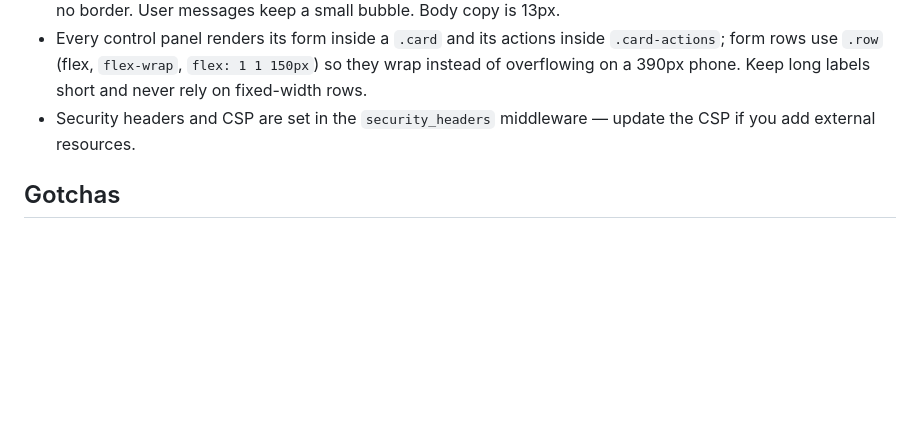
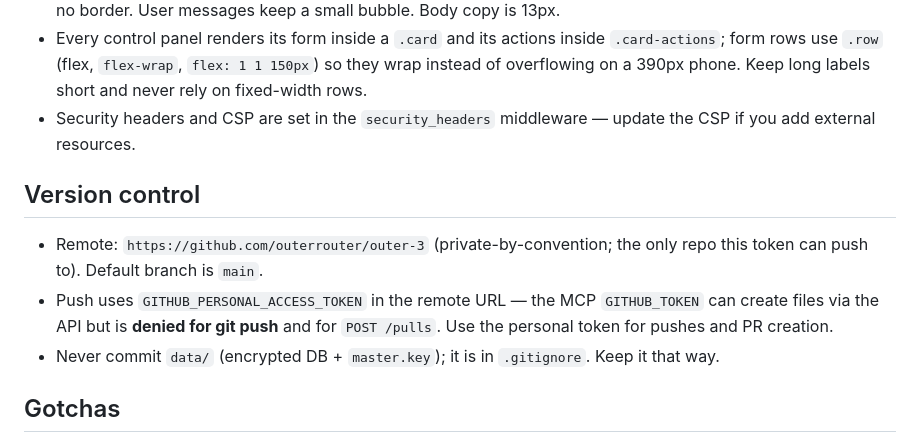
Before and after one commit to outerrouter/outer-3, a Markdown page: AGENTS.md, the part around the change. Drawn GitHub-style; blank space fills up the shorter version.

Commit message:
docs: record version-control workflow in AGENTS.md
Co-authored-by: openhands <openhands@all-hands.dev>

```diff
--- a/AGENTS.md
+++ b/AGENTS.md
@@ -72,6 +72,15 @@ Secrets are encrypted at rest.
 - Security headers and CSP are set in the `security_headers` middleware — update the CSP if
   you add external resources.
 
+## Version control
+
+- Remote: `https://github.com/outerrouter/outer-3` (private-by-convention; the only repo this
+  token can push to). Default branch is `main`.
+- Push uses `GITHUB_PERSONAL_ACCESS_TOKEN` in the remote URL — the MCP `GITHUB_TOKEN` can create
+  files via the API but is **denied for git push** and for `POST /pulls`. Use the personal token
+  for pushes and PR creation.
+- Never commit `data/` (encrypted DB + `master.key`); it is in `.gitignore`. Keep it that way.
+
 ## Gotchas
 - The MCP manager needs its background loop started (`mcp_manager.start()`, done in the
   FastAPI lifespan). Don't call MCP sync wrappers before startup.
```
